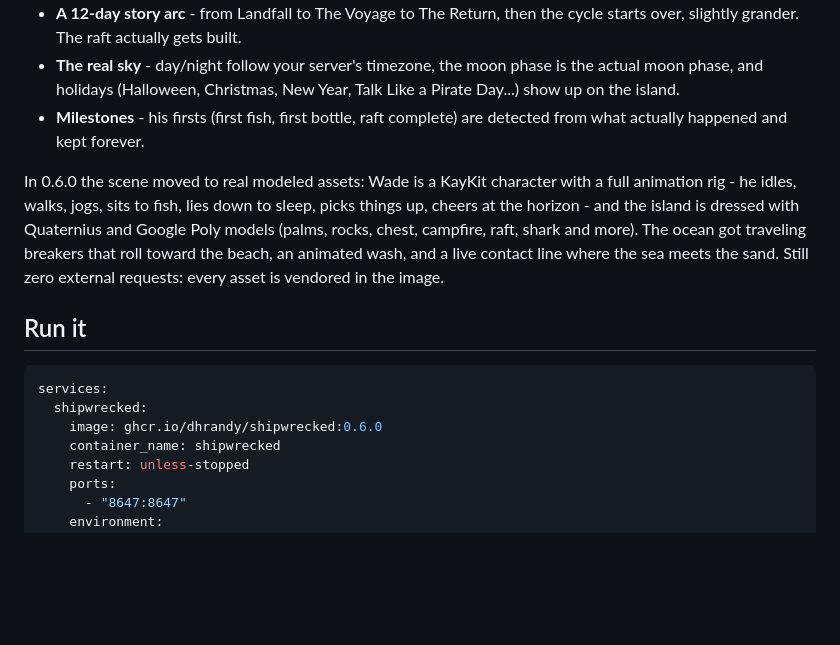
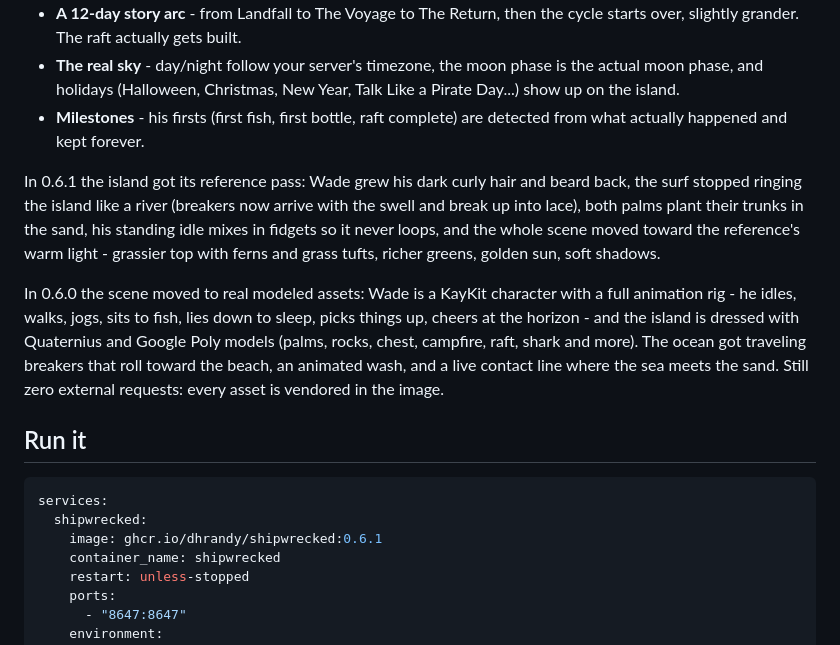
Before and after one commit to dhrandy/shipwrecked, a Markdown page: README.md, the part around the change. Rendered like a GitHub page; blank space fills up the shorter version.

Commit message:
Readme: 0.6.1 notes and image tag

````diff
--- a/README.md
+++ b/README.md
@@ -39,6 +39,13 @@ external requests, and nothing here reuses anyone else's copyrighted work.
 - **Milestones** - his firsts (first fish, first bottle, raft complete) are
   detected from what actually happened and kept forever.
 
+In 0.6.1 the island got its reference pass: Wade grew his dark curly hair
+and beard back, the surf stopped ringing the island like a river (breakers
+now arrive with the swell and break up into lace), both palms plant their
+trunks in the sand, his standing idle mixes in fidgets so it never loops,
+and the whole scene moved toward the reference's warm light - grassier top
+with ferns and grass tufts, richer greens, golden sun, soft shadows.
+
 In 0.6.0 the scene moved to real modeled assets: Wade is a KayKit character
 with a full animation rig - he idles, walks, jogs, sits to fish, lies down to
 sleep, picks things up, cheers at the horizon - and the island is dressed with
@@ -52,7 +59,7 @@ zero external requests: every asset is vendored in the image.
 ```yaml
 services:
   shipwrecked:
-    image: ghcr.io/dhrandy/shipwrecked:0.6.0
+    image: ghcr.io/dhrandy/shipwrecked:0.6.1
     container_name: shipwrecked
     restart: unless-stopped
     ports:
````
